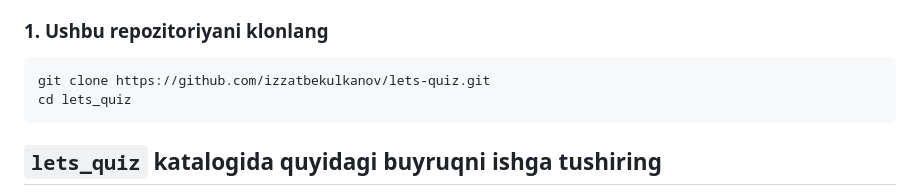
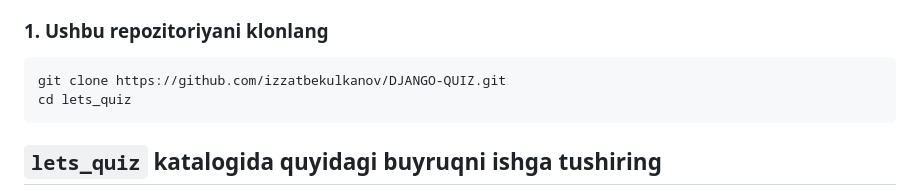
Before and after one commit to izzatbekulkanov/DJANGO-QUIZ, a Markdown page: README.md, the part around the change. GitHub-like rendering.

````diff
--- a/README.md
+++ b/README.md
@@ -55,7 +55,7 @@ Talablar:
 ### 1. Ushbu repozitoriyani klonlang
 
 ```bash
-git clone https://github.com/izzatbekulkanov/lets-quiz.git
+git clone https://github.com/izzatbekulkanov/DJANGO-QUIZ.git
 cd lets_quiz
 ```
 ## `lets_quiz` katalogida quyidagi buyruqni ishga tushiring
````
